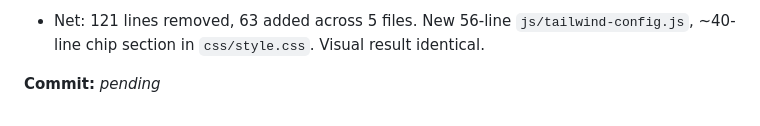
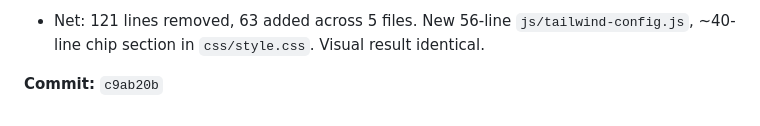
Before and after one commit to EkomIwatt/Portfolio-Website, a Markdown page: OPTIMIZATION_LOG.md, the part around the change. Rendered like a GitHub page.

Commit message:
log: record Stage 5 commit SHA
Co-Authored-By: Claude Opus 4.7 <noreply@anthropic.com>

```diff
--- a/OPTIMIZATION_LOG.md
+++ b/OPTIMIZATION_LOG.md
@@ -393,6 +393,6 @@ What did get shared in this stage is the duplication that was genuinely uniform
 **Page-weight impact**
 - Net: 121 lines removed, 63 added across 5 files. New 56-line `js/tailwind-config.js`, ~40-line chip section in `css/style.css`. Visual result identical.
 
-**Commit:** _pending_
+**Commit:** `c9ab20b`
 
 <!-- Append new entries above this comment. -->
```
